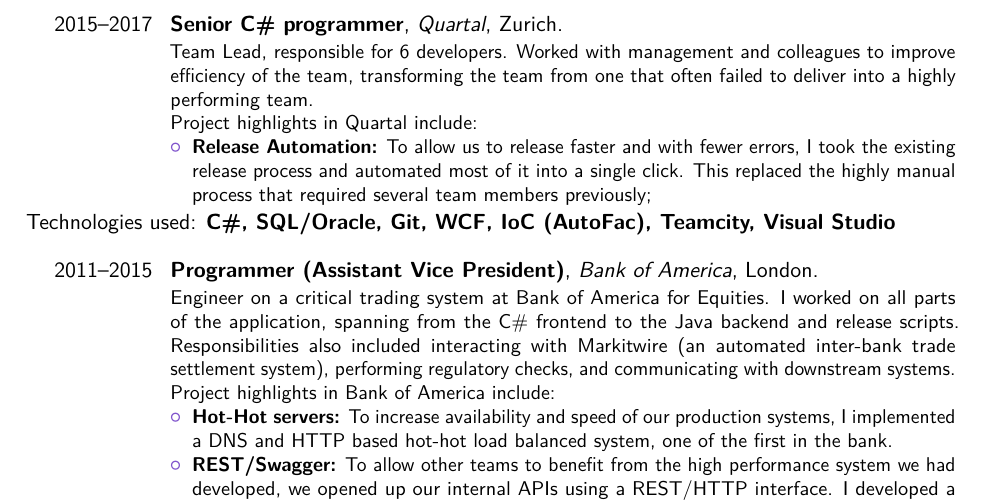
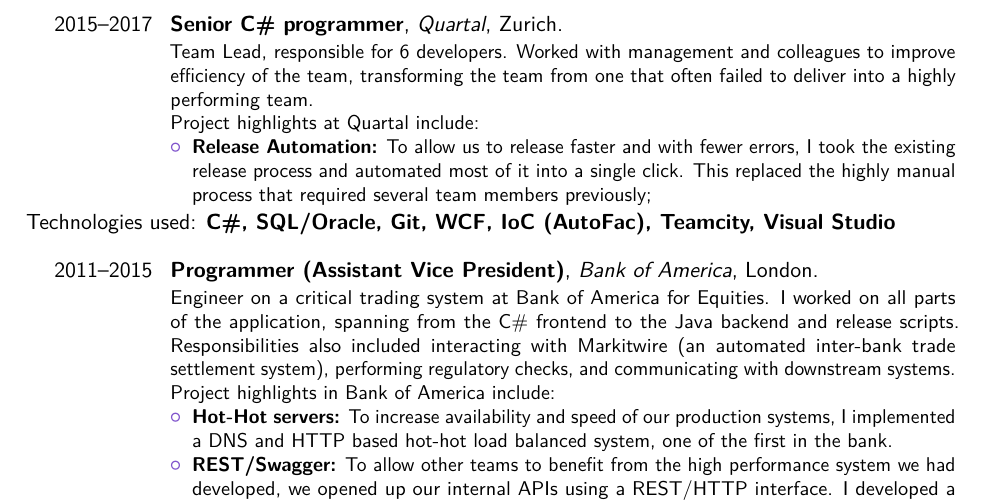
Before and after one commit to evolvedlight/curriculum-vitae, a LaTeX CV (cv.tex): part of page 2 of 2, cut so that both start at the same text. Compiled offline with pdfLaTeX.

Commit message:
Fix in -> at typo

```diff
--- a/cv.tex
+++ b/cv.tex
@@ -70,7 +70,7 @@
 \newline
 
 \cventry{2015--2017}{Senior C\# programmer}{Quartal}{Zurich}{}{Team Lead, responsible for 6 developers. Worked with management and colleagues to improve efficiency of the team, transforming the team from one that often failed to deliver into a highly performing team.\newline{}%
-Project highlights in Quartal include:%
+Project highlights at Quartal include:%
 \begin{itemize}%
 \item \textbf{Release Automation:} To allow us to release faster and with fewer errors, I took the existing release process and automated most of it into a single click. This replaced the highly manual process that required several team members previously;
 \end{itemize}}
```
